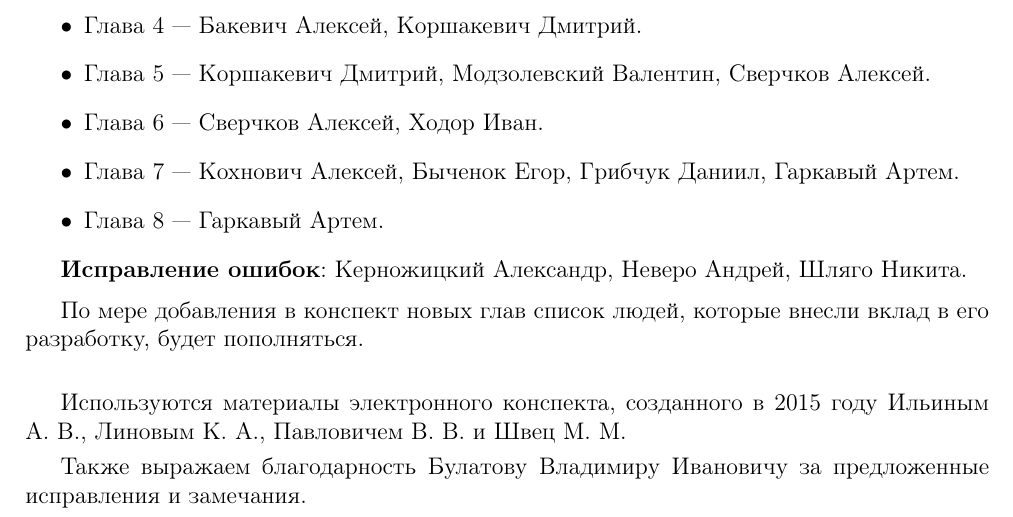
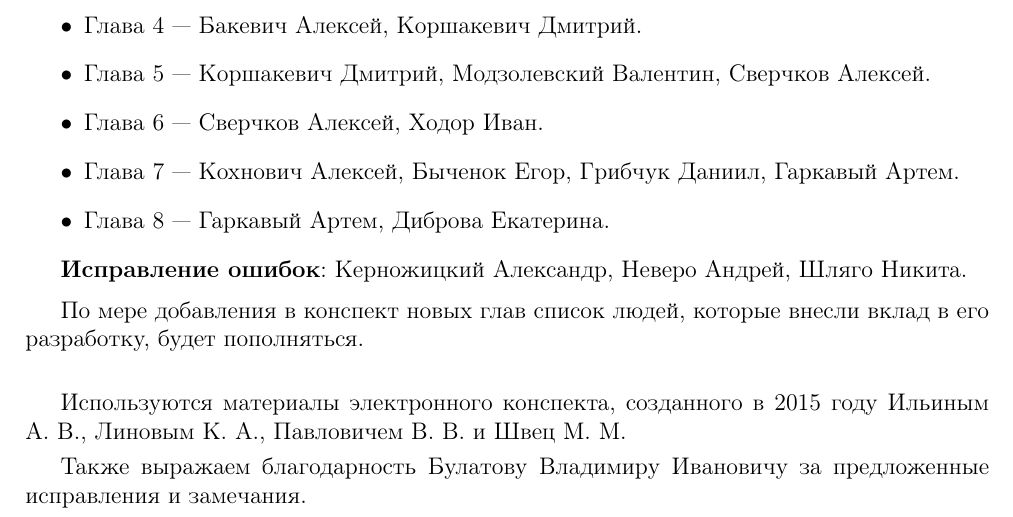
Before and after one commit to alex65536/bulatov-lectures, a LaTeX document (tex/credits.tex): part of the page, cut so that both start at the same text. Compiled offline with pdfLaTeX.

Commit message:
Update credits

```diff
--- a/tex/credits.tex
+++ b/tex/credits.tex
@@ -32,7 +32,7 @@
      \item Глава $6$~--- Сверчков Алексей, Ходор Иван.
      \item Глава $7$~--- Кохнович Алексей, Быченок Егор, Грибчук Даниил,
      Гаркавый Артем.
-     \item Глава $8$~--- Гаркавый Артем.
+     \item Глава $8$~--- Гаркавый Артем, Диброва Екатерина.
     \end{itemize}
 
     \textbf{Исправление ошибок}: Керножицкий Александр, Неверо
```
